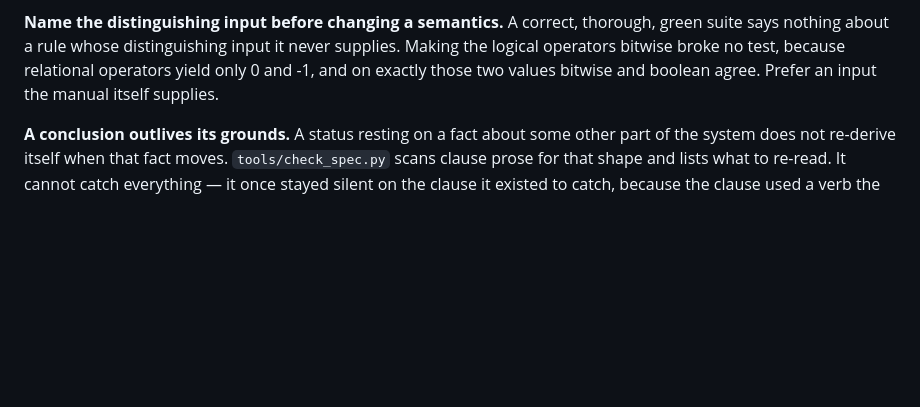
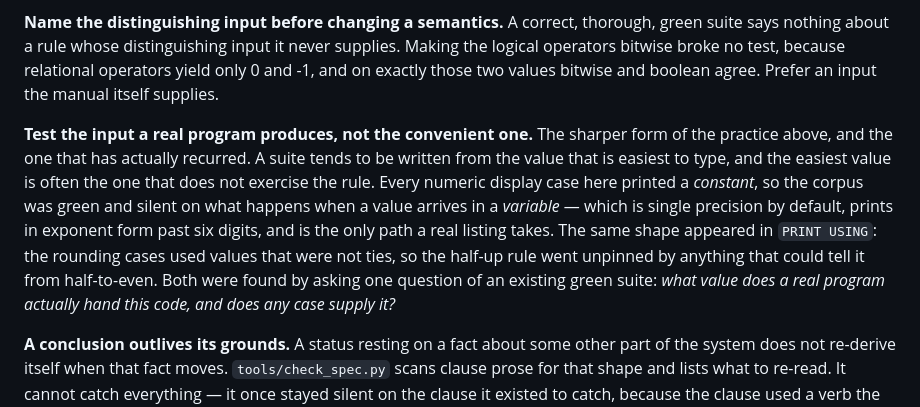
Before and after one commit to sajonaro/n88basic, a Markdown page: docs/design-notes.md, the part around the change. Rendered like a GitHub page; blank space fills up the shorter version.

Commit message:
docs: record the pattern behind both coverage holes
Two holes turned up in three exchanges with a downstream reader, one in
each suite, and they are the same shape: the cases were written from the
value that is easiest to type, and the easy value is the one that does not
exercise the rule. Every numeric display case printed a constant, so the
variable path -- single by default, exponent form past six digits, the only
path a real listing takes -- was untested at 87 of 87 green. Every PRINT
USING rounding case used a value that was not a tie, so half-up went
unpinned by anything that could distinguish it from half-to-even.

Neither was found by a tool. Both were found by asking one question of an
existing green suite: what value does a real program hand this code, and
does any case supply it? That question is now written down beside the
practice it sharpens.

Also checked the reader's other point and it comes back negative: no case
tests the "%" overflow path without saying so. Only two expectations
contain a "%" at all, and in one it is the documented overflow marker while
in the other both are characters inside PRINT string literals. The new
rounding case uses fields wide enough for its values and emits no marker.

```diff
--- a/docs/design-notes.md
+++ b/docs/design-notes.md
@@ -134,6 +134,19 @@ never supplies. Making the logical operators bitwise broke no test, because
 relational operators yield only 0 and -1, and on exactly those two values
 bitwise and boolean agree. Prefer an input the manual itself supplies.
 
+**Test the input a real program produces, not the convenient one.** The
+sharper form of the practice above, and the one that has actually recurred.
+A suite tends to be written from the value that is easiest to type, and the
+easiest value is often the one that does not exercise the rule. Every numeric
+display case here printed a *constant*, so the corpus was green and silent on
+what happens when a value arrives in a *variable* — which is single precision
+by default, prints in exponent form past six digits, and is the only path a
+real listing takes. The same shape appeared in `PRINT USING`: the rounding
+cases used values that were not ties, so the half-up rule went unpinned by
+anything that could tell it from half-to-even. Both were found by asking one
+question of an existing green suite: *what value does a real program actually
+hand this code, and does any case supply it?*
+
 **A conclusion outlives its grounds.** A status resting on a fact about some
 other part of the system does not re-derive itself when that fact moves.
 `tools/check_spec.py` scans clause prose for that shape and lists what to
```
